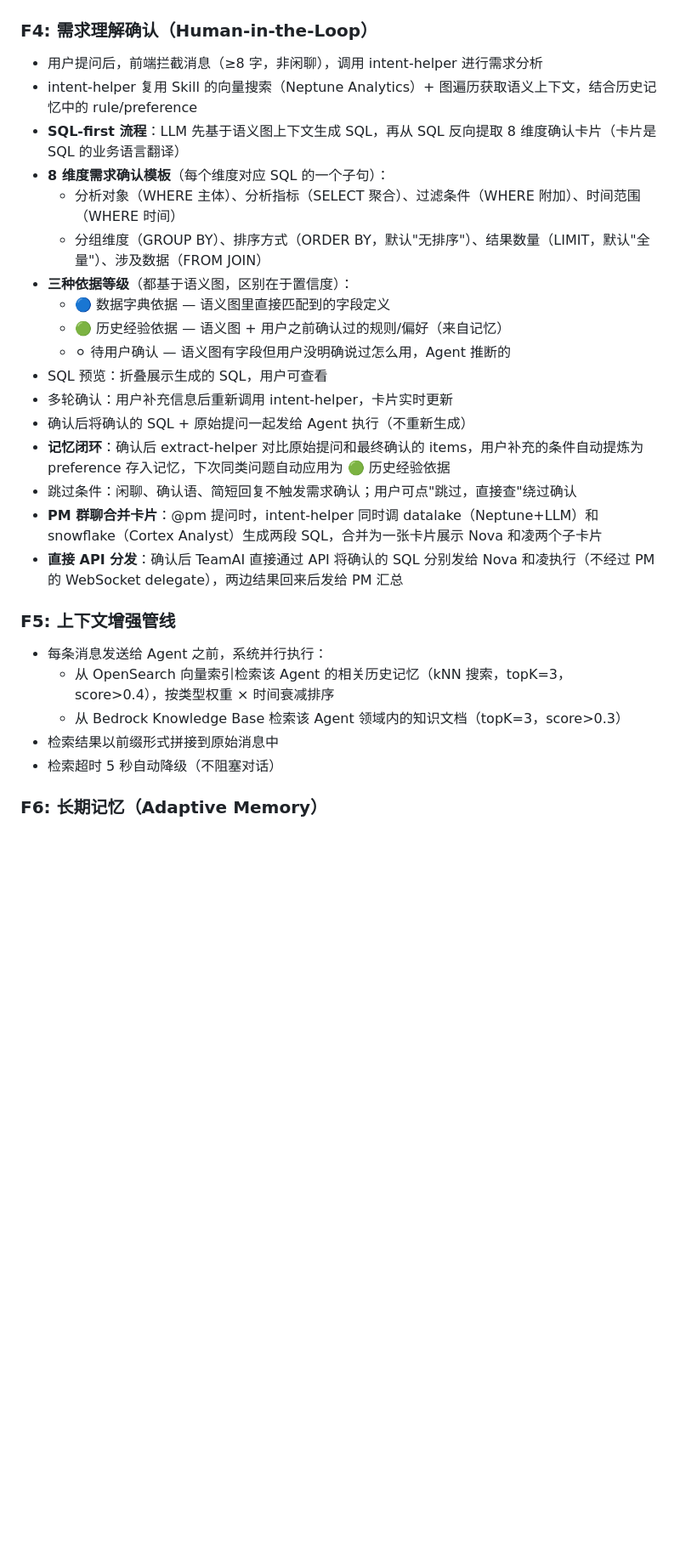
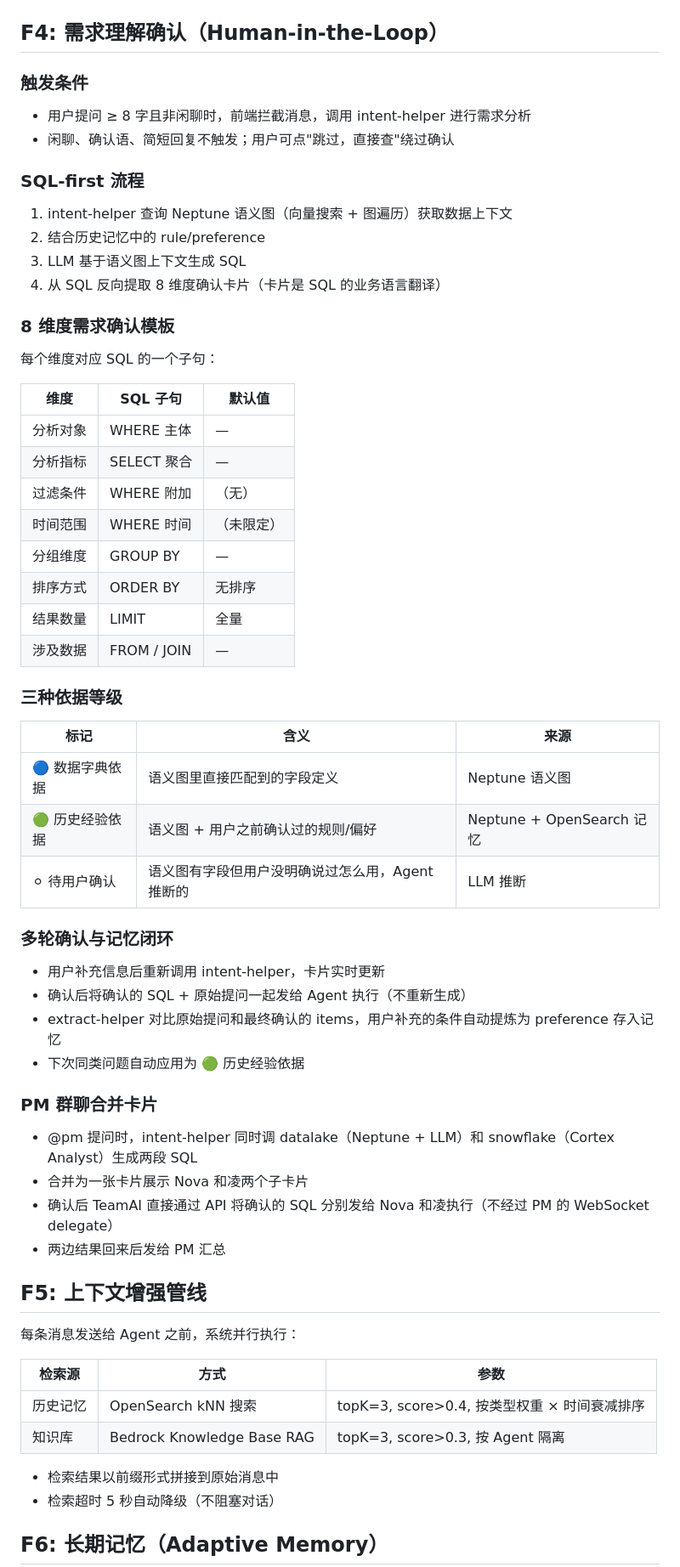
Before and after one commit to chawnsj-sys/teamai, a Markdown page: requirements-teamai-data-agent.md, the part around one of its changes. Shown at 85% size. Rendered like a GitHub page; blank space fills up the shorter version.

Commit message:
docs: restructure requirements doc — add TOC, tables, changelog, remove duplication with README

```diff
--- a/requirements-teamai-data-agent.md
+++ b/requirements-teamai-data-agent.md
@@ -80,33 +80,68 @@
 
 ![语义视图](images/semantic-view.png)
 
-### F4: 需求理解确认（Human-in-the-Loop）
+## F4: 需求理解确认（Human-in-the-Loop）
 
-- 用户提问后，前端拦截消息（≥8 字，非闲聊），调用 intent-helper 进行需求分析
-- intent-helper 复用 Skill 的向量搜索（Neptune Analytics）+ 图遍历获取语义上下文，结合历史记忆中的 rule/preference
-- **SQL-first 流程**：LLM 先基于语义图上下文生成 SQL，再从 SQL 反向提取 8 维度确认卡片（卡片是 SQL 的业务语言翻译）
-- **8 维度需求确认模板**（每个维度对应 SQL 的一个子句）：
-  - 分析对象（WHERE 主体）、分析指标（SELECT 聚合）、过滤条件（WHERE 附加）、时间范围（WHERE 时间）
-  - 分组维度（GROUP BY）、排序方式（ORDER BY，默认"无排序"）、结果数量（LIMIT，默认"全量"）、涉及数据（FROM JOIN）
-- **三种依据等级**（都基于语义图，区别在于置信度）：
-  - 🔵 数据字典依据 — 语义图里直接匹配到的字段定义
-  - 🟢 历史经验依据 — 语义图 + 用户之前确认过的规则/偏好（来自记忆）
-  - ⚪ 待用户确认 — 语义图有字段但用户没明确说过怎么用，Agent 推断的
-- SQL 预览：折叠展示生成的 SQL，用户可查看
-- 多轮确认：用户补充信息后重新调用 intent-helper，卡片实时更新
+### 触发条件
+
+- 用户提问 ≥ 8 字且非闲聊时，前端拦截消息，调用 intent-helper 进行需求分析
+- 闲聊、确认语、简短回复不触发；用户可点"跳过，直接查"绕过确认
+
+### SQL-first 流程
+
+1. intent-helper 查询 Neptune 语义图（向量搜索 + 图遍历）获取数据上下文
+2. 结合历史记忆中的 rule/preference
+3. LLM 基于语义图上下文生成 SQL
+4. 从 SQL 反向提取 8 维度确认卡片（卡片是 SQL 的业务语言翻译）
+
+### 8 维度需求确认模板
+
+每个维度对应 SQL 的一个子句：
+
+| 维度 | SQL 子句 | 默认值 |
+|------|----------|--------|
+| 分析对象 | WHERE 主体 | — |
+| 分析指标 | SELECT 聚合 | — |
+| 过滤条件 | WHERE 附加 | （无） |
+| 时间范围 | WHERE 时间 | （未限定） |
+| 分组维度 | GROUP BY | — |
+| 排序方式 | ORDER BY | 无排序 |
+| 结果数量 | LIMIT | 全量 |
+| 涉及数据 | FROM / JOIN | — |
+
+### 三种依据等级
+
+| 标记 | 含义 | 来源 |
+|------|------|------|
+| 🔵 数据字典依据 | 语义图里直接匹配到的字段定义 | Neptune 语义图 |
+| 🟢 历史经验依据 | 语义图 + 用户之前确认过的规则/偏好 | Neptune + OpenSearch 记忆 |
+| ⚪ 待用户确认 | 语义图有字段但用户没明确说过怎么用，Agent 推断的 | LLM 推断 |
+
+### 多轮确认与记忆闭环
+
+- 用户补充信息后重新调用 intent-helper，卡片实时更新
 - 确认后将确认的 SQL + 原始提问一起发给 Agent 执行（不重新生成）
-- **记忆闭环**：确认后 extract-helper 对比原始提问和最终确认的 items，用户补充的条件自动提炼为 preference 存入记忆，下次同类问题自动应用为 🟢 历史经验依据
-- 跳过条件：闲聊、确认语、简短回复不触发需求确认；用户可点"跳过，直接查"绕过确认
-- **PM 群聊合并卡片**：@pm 提问时，intent-helper 同时调 datalake（Neptune+LLM）和 snowflake（Cortex Analyst）生成两段 SQL，合并为一张卡片展示 Nova 和凌两个子卡片
-- **直接 API 分发**：确认后 TeamAI 直接通过 API 将确认的 SQL 分别发给 Nova 和凌执行（不经过 PM 的 WebSocket delegate），两边结果回来后发给 PM 汇总
+- extract-helper 对比原始提问和最终确认的 items，用户补充的条件自动提炼为 preference 存入记忆
+- 下次同类问题自动应用为 🟢 历史经验依据
 
-### F5: 上下文增强管线
+### PM 群聊合并卡片
 
-- 每条消息发送给 Agent 之前，系统并行执行：
-  - 从 OpenSearch 向量索引检索该 Agent 的相关历史记忆（kNN 搜索，topK=3，score>0.4），按类型权重 × 时间衰减排序
-  - 从 Bedrock Knowledge Base 检索该 Agent 领域内的知识文档（topK=3，score>0.3）
+- @pm 提问时，intent-helper 同时调 datalake（Neptune + LLM）和 snowflake（Cortex Analyst）生成两段 SQL
+- 合并为一张卡片展示 Nova 和凌两个子卡片
+- 确认后 TeamAI 直接通过 API 将确认的 SQL 分别发给 Nova 和凌执行（不经过 PM 的 WebSocket delegate）
+- 两边结果回来后发给 PM 汇总
+
+## F5: 上下文增强管线
+
+每条消息发送给 Agent 之前，系统并行执行：
+
+| 检索源 | 方式 | 参数 |
+|--------|------|------|
+| 历史记忆 | OpenSearch kNN 搜索 | topK=3, score>0.4, 按类型权重 × 时间衰减排序 |
+| 知识库 | Bedrock Knowledge Base RAG | topK=3, score>0.3, 按 Agent 隔离 |
+
 - 检索结果以前缀形式拼接到原始消息中
 - 检索超时 5 秒自动降级（不阻塞对话）
 
-### F6: 长期记忆（Adaptive Memory）
+## F6: 长期记忆（Adaptive Memory）
 
```
Also changed, not shown: other parts of requirements-teamai-data-agent.md (+167 -122 lines).
